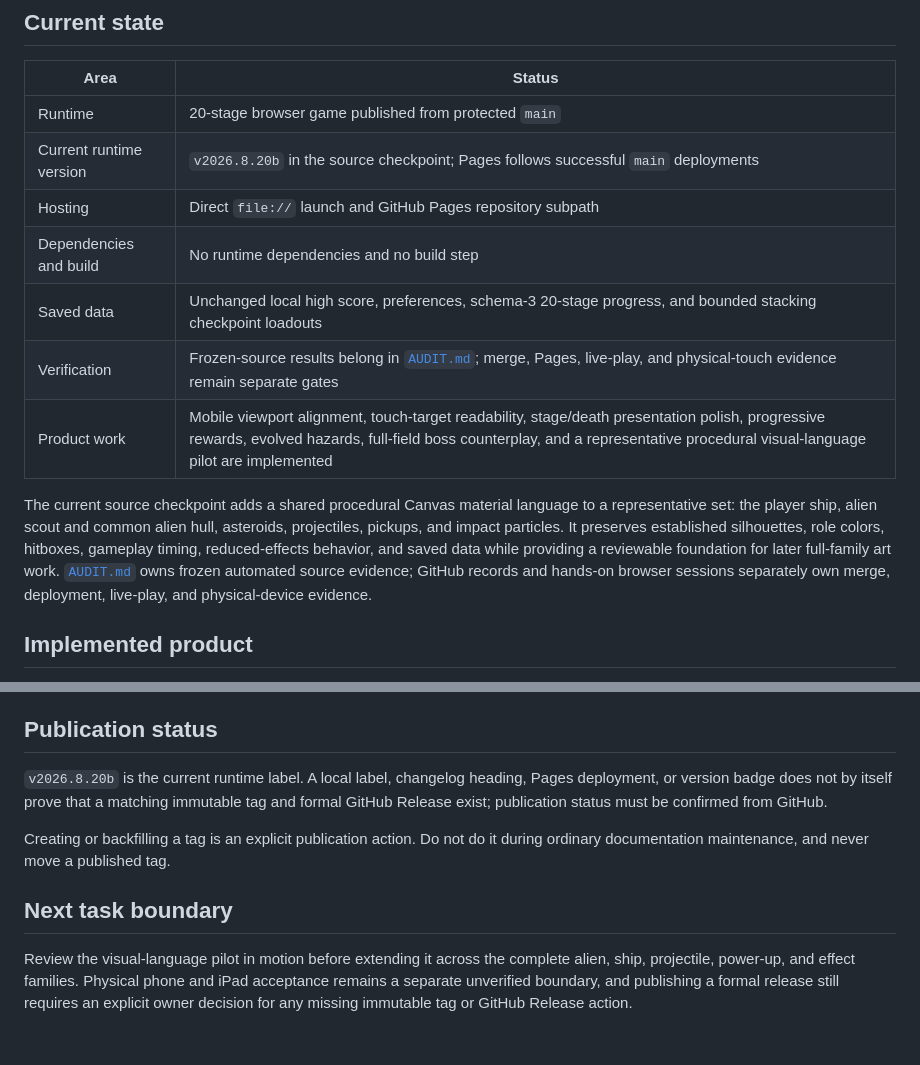
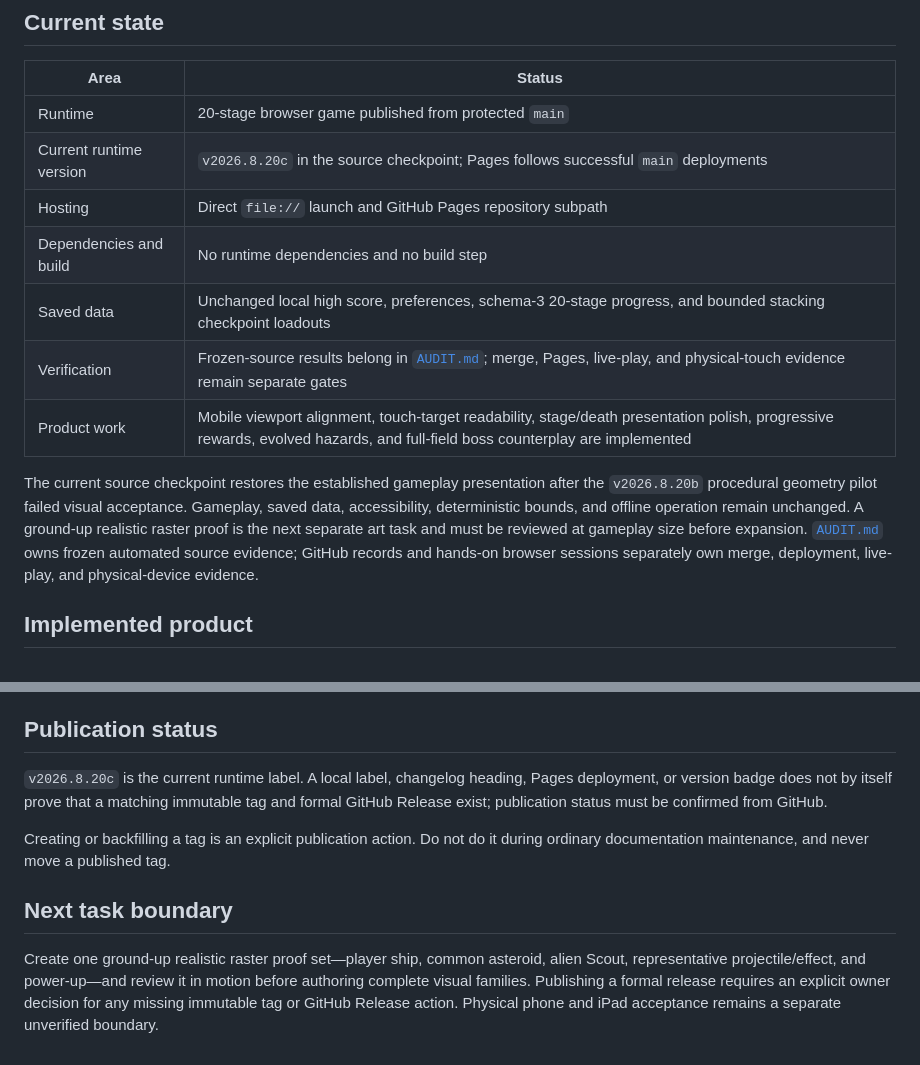
Before and after one commit to XenoVoyage/Neon-Voyage, a Markdown page: docs/STATUS.md, 2 parts joined by grey strips. GitHub-like rendering.

Commit message:
Withdraw rejected procedural visual pilot (docs/STATUS.md)

```diff
--- a/docs/STATUS.md
+++ b/docs/STATUS.md
@@ -7,14 +7,14 @@ This document is the current-state handoff. It records project maturity and open
 | Area | Status |
 | --- | --- |
 | Runtime | 20-stage browser game published from protected `main` |
-| Current runtime version | `v2026.8.20b` in the source checkpoint; Pages follows successful `main` deployments |
+| Current runtime version | `v2026.8.20c` in the source checkpoint; Pages follows successful `main` deployments |
 | Hosting | Direct `file://` launch and GitHub Pages repository subpath |
 | Dependencies and build | No runtime dependencies and no build step |
 | Saved data | Unchanged local high score, preferences, schema-3 20-stage progress, and bounded stacking checkpoint loadouts |
 | Verification | Frozen-source results belong in [`AUDIT.md`](../AUDIT.md); merge, Pages, live-play, and physical-touch evidence remain separate gates |
-| Product work | Mobile viewport alignment, touch-target readability, stage/death presentation polish, progressive rewards, evolved hazards, full-field boss counterplay, and a representative procedural visual-language pilot are implemented |
+| Product work | Mobile viewport alignment, touch-target readability, stage/death presentation polish, progressive rewards, evolved hazards, and full-field boss counterplay are implemented |
 
-The current source checkpoint adds a shared procedural Canvas material language to a representative set: the player ship, alien scout and common alien hull, asteroids, projectiles, pickups, and impact particles. It preserves established silhouettes, role colors, hitboxes, gameplay timing, reduced-effects behavior, and saved data while providing a reviewable foundation for later full-family art work. [`AUDIT.md`](../AUDIT.md) owns frozen automated source evidence; GitHub records and hands-on browser sessions separately own merge, deployment, live-play, and physical-device evidence.
+The current source checkpoint restores the established gameplay presentation after the `v2026.8.20b` procedural geometry pilot failed visual acceptance. Gameplay, saved data, accessibility, deterministic bounds, and offline operation remain unchanged. A ground-up realistic raster proof is the next separate art task and must be reviewed at gameplay size before expansion. [`AUDIT.md`](../AUDIT.md) owns frozen automated source evidence; GitHub records and hands-on browser sessions separately own merge, deployment, live-play, and physical-device evidence.
 
 ## Implemented product
 
@@ -46,10 +46,10 @@ See [`GAME_DESIGN.md`](GAME_DESIGN.md) for intended experience and [`ARCHITECTUR
 
 ## Publication status
 
-`v2026.8.20b` is the current runtime label. A local label, changelog heading, Pages deployment, or version badge does not by itself prove that a matching immutable tag and formal GitHub Release exist; publication status must be confirmed from GitHub.
+`v2026.8.20c` is the current runtime label. A local label, changelog heading, Pages deployment, or version badge does not by itself prove that a matching immutable tag and formal GitHub Release exist; publication status must be confirmed from GitHub.
 
 Creating or backfilling a tag is an explicit publication action. Do not do it during ordinary documentation maintenance, and never move a published tag.
 
 ## Next task boundary
 
-Review the visual-language pilot in motion before extending it across the complete alien, ship, projectile, power-up, and effect families. Physical phone and iPad acceptance remains a separate unverified boundary, and publishing a formal release still requires an explicit owner decision for any missing immutable tag or GitHub Release action.
+Create one ground-up realistic raster proof set—player ship, common asteroid, alien Scout, representative projectile/effect, and power-up—and review it in motion before authoring complete visual families. Publishing a formal release requires an explicit owner decision for any missing immutable tag or GitHub Release action. Physical phone and iPad acceptance remains a separate unverified boundary.
```
